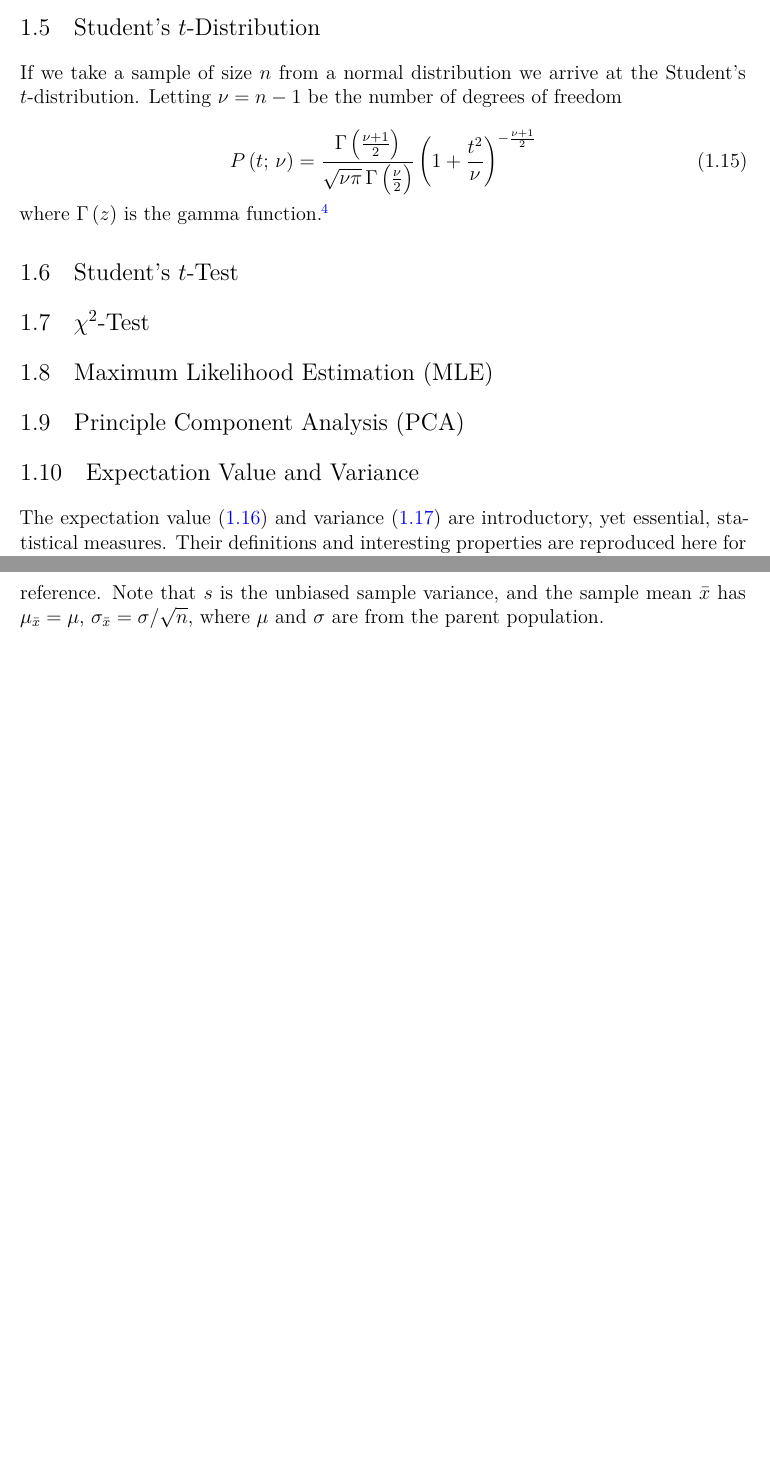
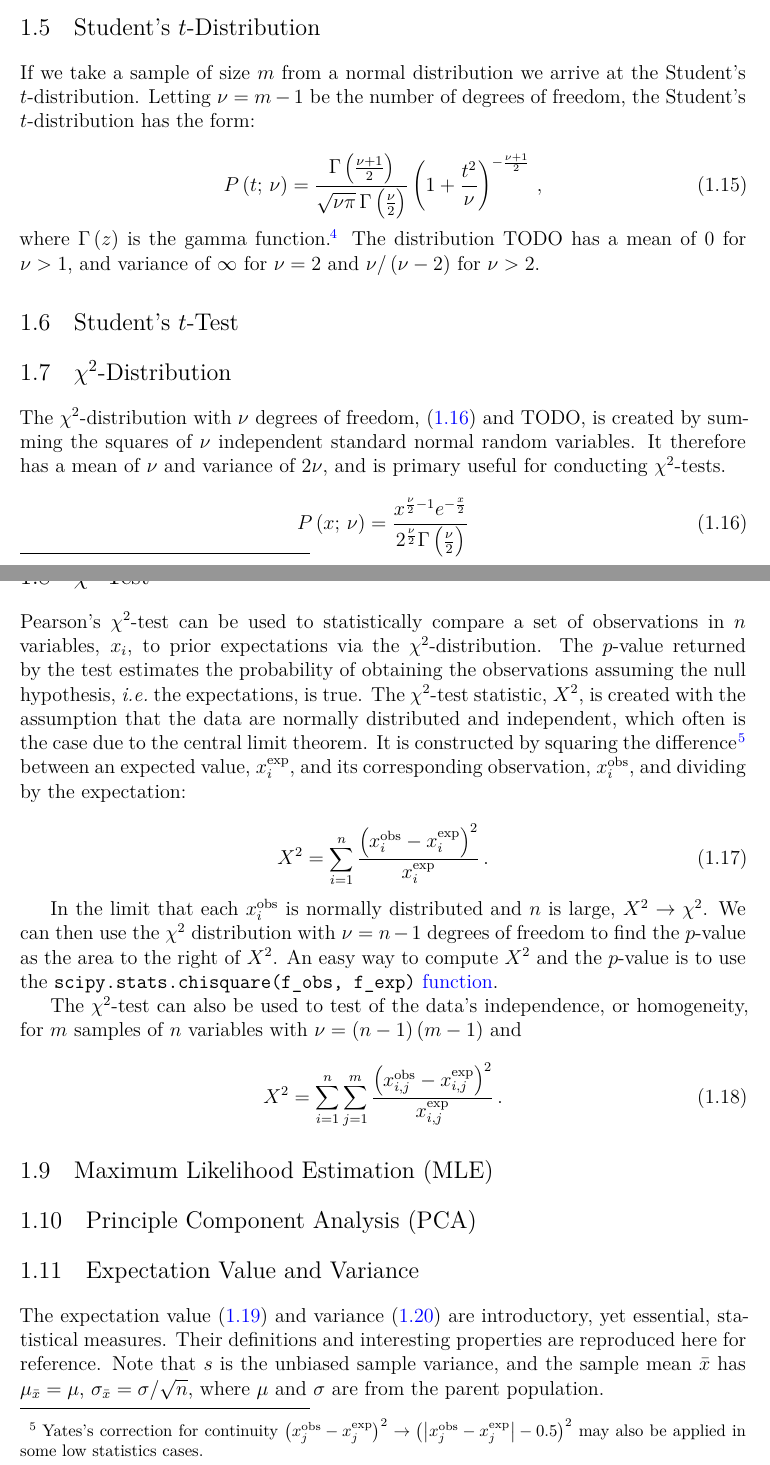
Before and after one commit to mepland/data_science_notes, a LaTeX thesis (ds_notes-epland.tex, which reads sections/stats.tex): two parts of pages 11 and 12 of 39 before the commit and two parts of pages 11 and 12 of 40 after it, joined at a grey line, cut so that both start at the same text, the shorter picture padded with empty space. Compiled offline with XeLaTeX.

Commit message:
added chi2 sections, cleaned up t dist

```diff
--- a/sections/stats.tex
+++ b/sections/stats.tex
@@ -207,22 +210,25 @@ It is helpful to remember that
 %%%%%%%%%%%%%%%%%%%%%%%%%%%%%%%%%%%%%%%%%%%%%%%%%%%%%%%%
 \section{Student's \texorpdfstring{$t$}{t}-Distribution}
 \label{stats:t_dist}
-% TODO
-If we take a sample of size $n$ from a normal distribution
+% TODO add figure
+
+If we take a sample of size $m$ from a normal distribution
 we arrive at the Student's $t$-distribution.
-Letting $\nu = n-1$ be the number of degrees of freedom %TODO
+Letting $\nu = m-1$ be the number of degrees of freedom,
+the Student's $t$-distribution has the form:
 
 \begin{equation}\label{eq:stats:t_dist:P}
 P\left(t;\,\nu\right) = \frac{
 \Gamma\left(\frac{\nu+1}{2}\right)
 }{
 \sqrt{\nu \pi}\,\Gamma\left(\frac{\nu}{2}\right)
-} \left(1+\frac{t^{2}}{\nu}\right)^{-\frac{\nu+1}{2}}
+} \left(1+\frac{t^{2}}{\nu}\right)^{-\frac{\nu+1}{2}}\,,
 \end{equation}
 
 \noindent where $\Gamma\left(z\right)$ is the gamma function\footnote{$\Gamma\left(z\right) = \int_{0}^{\infty} x^{z-1} e^{-x} \, \dif x$,
 which simplifies to $\Gamma\left(n\right)=\left(n-1\right)!$ for integer $n$.}.
-
+The distribution TODO has a mean of \num{0} for $\nu > 1$,
+and variance of $\infty$ for $\nu =2$ and $\nu / \left(\nu-2\right)$ for $\nu > 2$.
 
 %%%%%%%%%%%%%%%%%%%%%%%%%%%%%%%%%%%%%%%%%%%%%%%%%%%%%%%%
 %%%%%%%%%%%%%%%%%%%%%%%%%%%%%%%%%%%%%%%%%%%%%%%%%%%%%%%%
@@ -232,9 +238,57 @@ which simplifies to $\Gamma\left(n\right)=\left(n-1\right)!$ for integer $n$.}.
 
 %%%%%%%%%%%%%%%%%%%%%%%%%%%%%%%%%%%%%%%%%%%%%%%%%%%%%%%%
 %%%%%%%%%%%%%%%%%%%%%%%%%%%%%%%%%%%%%%%%%%%%%%%%%%%%%%%%
+\section{\texorpdfstring{$\chi^{2}$-Distribution}{Chi-Squared Distribution}}
+\label{stats:chi2_dist}
+% TODO add figure
+
+The $\chi^{2}$-distribution with $\nu$ degrees of freedom,
+\cref{eq:stats:chi2_dist:P} and TODO,
+is created by summing the squares of $\nu$ independent standard normal random variables.
+It therefore has a mean of $\nu$ and variance of $2\nu$, and is
+primary useful for conducting $\chi^{2}$-tests.
+
+\begin{equation}\label{eq:stats:chi2_dist:P}
+P\left(x;\,\nu\right) = \frac{
+x^{\frac{\nu}{2} - 1} e^{-\frac{x}{2}}
+}{
+2^{\frac{\nu}{2}} \Gamma\left(\frac{\nu}{2}\right)}
+\end{equation}
+
+%%%%%%%%%%%%%%%%%%%%%%%%%%%%%%%%%%%%%%%%%%%%%%%%%%%%%%%%
+%%%%%%%%%%%%%%%%%%%%%%%%%%%%%%%%%%%%%%%%%%%%%%%%%%%%%%%%
 \section{\texorpdfstring{$\chi^{2}$-Test}{Chi-Squared Test}}
 \label{stats:chi2_test}
-% TODO
+
+Pearson's $\chi^{2}$-test can be used to
+statistically compare a set of observations in
+$n$ variables, $x_{i}$, to prior expectations via the $\chi^{2}$-distribution.
+The \pvalue returned by the test estimates the probability of obtaining the observations
+assuming the null hypothesis, \ie the expectations, is true.
+The $\chi^{2}$-test statistic, $X^{2}$, is created with the assumption that
+the data are normally distributed and independent,
+which often is the case due to the central limit theorem.
+It is constructed by squaring the difference\footnote{Yates's
+correction for continuity $\left(x^{\text{obs}}_{j} - x^{\text{exp}}_{j}\right)^{2} \to \left(\abs{x^{\text{obs}}_{j} - x^{\text{exp}}_{j}}-0.5\right)^{2}$ may
+also be applied in some low statistics cases.} between
+an expected value, $x^{\text{exp}}_{i}$, and its corresponding observation, $x^{\text{obs}}_{i}$,
+and dividing by the expectation:
+
+\begin{equation}\label{eq:stats:chi2_score}
+X^{2} = \sum_{i=1}^{n} \frac{\left(x^{\text{obs}}_{i} - x^{\text{exp}}_{i}\right)^{2}}{x^{\text{exp}}_{i}}\,.
+\end{equation}
+
+In the limit that each $x^{\text{obs}}_{i}$ is normally distributed and $n$ is large, $X^{2} \to \chi^{2}$.
+We can then use the $\chi^{2}$ distribution with $\nu = n-1$ degrees of freedom to find the \pvalue as the area to the right of $X^{2}$.
+An easy way to compute $X^{2}$ and the \pvalue is to use the \texttt{scipy.stats.chisquare(f\_obs, f\_exp)}
+\href{https://docs.scipy.org/doc/scipy/reference/generated/scipy.stats.chisquare.html}{function}.
+
+The $\chi^{2}$-test can also be used to test of the data's independence, or homogeneity,
+for $m$ samples of $n$ variables with $\nu = \left(n-1\right)\left(m-1\right)$ and
+
+\begin{equation}\label{eq:stats:chi2_score_ind}
+X^{2} = \sum_{i=1}^{n} \sum_{j=1}^{m} \frac{\left(x^{\text{obs}}_{i,j} - x^{\text{exp}}_{i,j}\right)^{2}}{x^{\text{exp}}_{i,j}}\,.
+\end{equation}
 
 %%%%%%%%%%%%%%%%%%%%%%%%%%%%%%%%%%%%%%%%%%%%%%%%%%%%%%%%
 %%%%%%%%%%%%%%%%%%%%%%%%%%%%%%%%%%%%%%%%%%%%%%%%%%%%%%%%
```
Also changed, not shown: sections/misc.tex (+3 -1 lines), sections/ml_general.tex (+1 -1 lines), sections/stats.tex (11 more changed lines).
